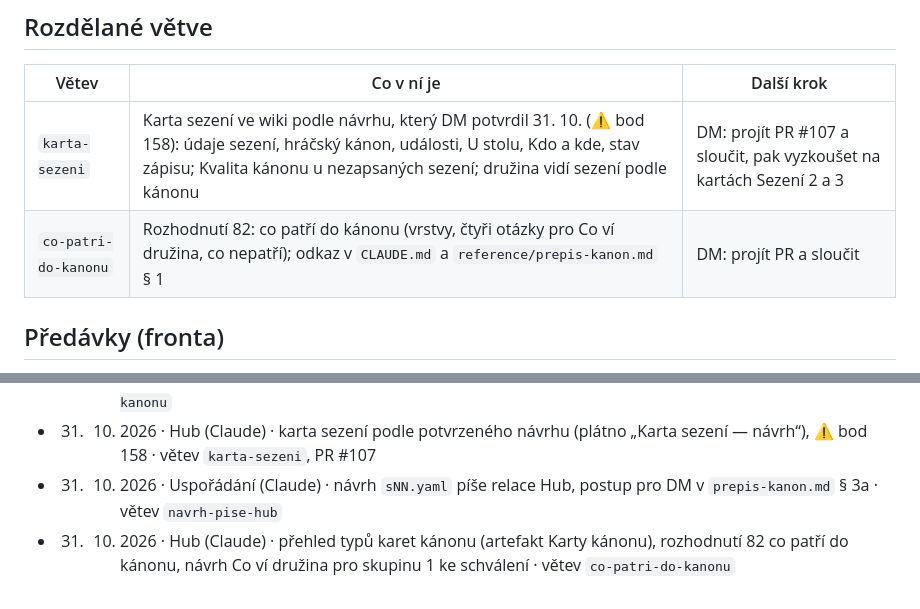
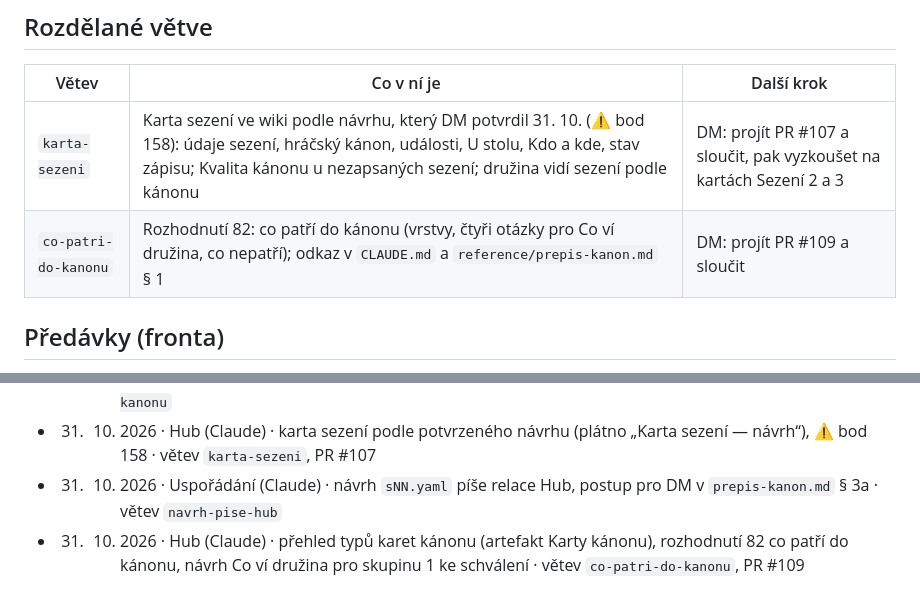
Before and after one commit to Koneczech/DnD, a Markdown page: ROZCESTNIK.md, 2 parts joined by grey strips. GitHub-like rendering.

Commit message:
Rozcestník: PR #109
Co-Authored-By: Claude Opus 5.5 <noreply@anthropic.com>
Claude-Session: https://claude.ai/code/session_01P3uX4G7imAz6qdDMTTd3K1

```diff
--- a/ROZCESTNIK.md
+++ b/ROZCESTNIK.md
@@ -40,7 +40,7 @@ Příprava → hra u stolu → přepis a scénář → návrh a schválení →
 | Větev | Co v ní je | Další krok |
 | --- | --- | --- |
 | `karta-sezeni` | Karta sezení ve wiki podle návrhu, který DM potvrdil 31. 10. (⚠ bod 158): údaje sezení, hráčský kánon, události, U stolu, Kdo a kde, stav zápisu; Kvalita kánonu u nezapsaných sezení; družina vidí sezení podle kánonu | DM: projít PR #107 a sloučit, pak vyzkoušet na kartách Sezení 2 a 3 |
-| `co-patri-do-kanonu` | Rozhodnutí 82: co patří do kánonu (vrstvy, čtyři otázky pro Co ví družina, co nepatří); odkaz v `CLAUDE.md` a `reference/prepis-kanon.md` § 1 | DM: projít PR a sloučit |
+| `co-patri-do-kanonu` | Rozhodnutí 82: co patří do kánonu (vrstvy, čtyři otázky pro Co ví družina, co nepatří); odkaz v `CLAUDE.md` a `reference/prepis-kanon.md` § 1 | DM: projít PR #109 a sloučit |
 
 ## Předávky (fronta)
 
@@ -80,4 +80,4 @@ Jeden řádek na relaci: datum, relace, co se udělalo, kde to je.
 - 31. 10. 2026 · Uspořádání (Claude) · `main` (#105) sloučený do `prepis-do-kanonu`, konflikt v rozcestníku vyřešený; předávka Přepis → Hub (tvar `problemy`, `dm`, `blok` v ▶) je v PR #106 hotová · větev `prepis-do-kanonu`
 - 31. 10. 2026 · Hub (Claude) · karta sezení podle potvrzeného návrhu (plátno „Karta sezení — návrh“), ⚠ bod 158 · větev `karta-sezeni`, PR #107
 - 31. 10. 2026 · Uspořádání (Claude) · návrh `sNN.yaml` píše relace Hub, postup pro DM v `prepis-kanon.md` § 3a · větev `navrh-pise-hub`
-- 31. 10. 2026 · Hub (Claude) · přehled typů karet kánonu (artefakt Karty kánonu), rozhodnutí 82 co patří do kánonu, návrh Co ví družina pro skupinu 1 ke schválení · větev `co-patri-do-kanonu`
+- 31. 10. 2026 · Hub (Claude) · přehled typů karet kánonu (artefakt Karty kánonu), rozhodnutí 82 co patří do kánonu, návrh Co ví družina pro skupinu 1 ke schválení · větev `co-patri-do-kanonu`, PR #109
```
